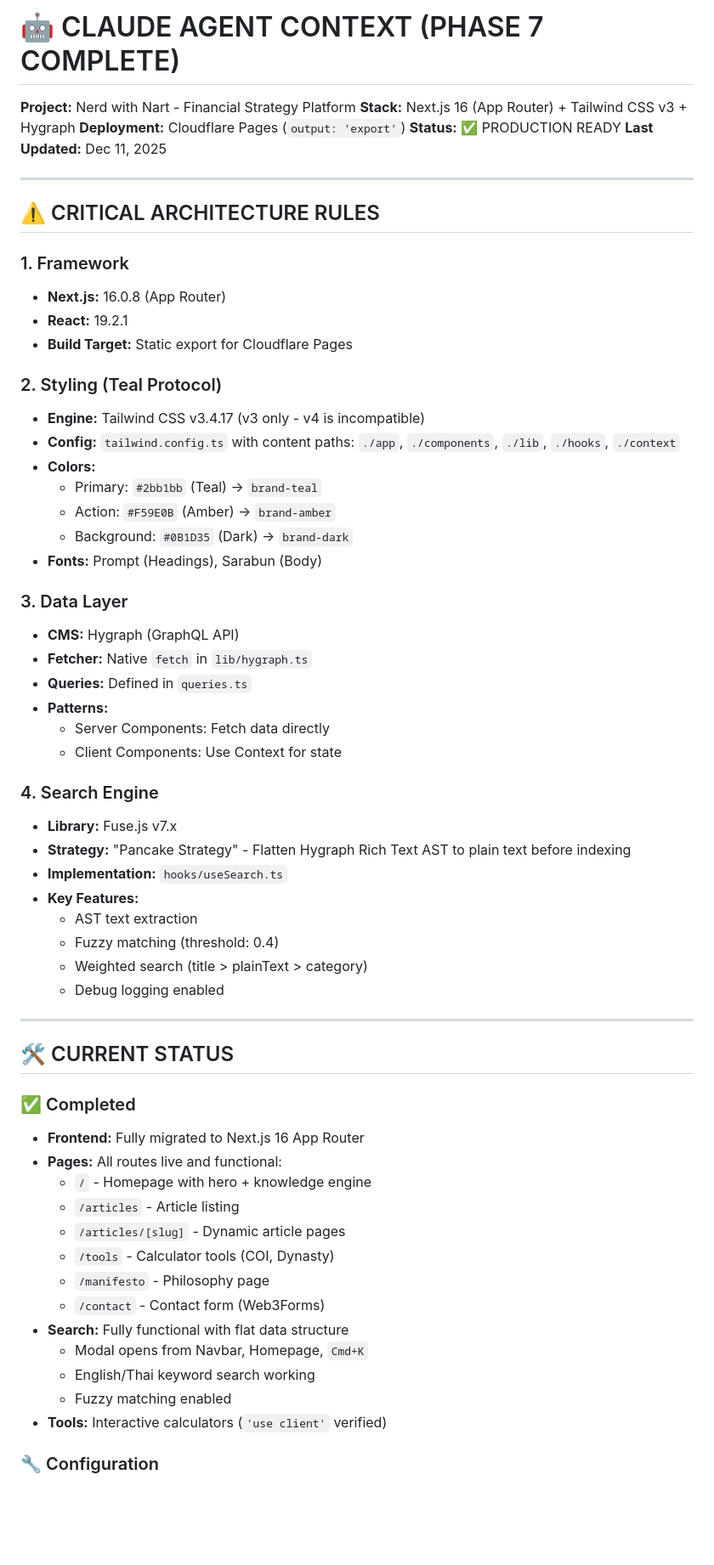
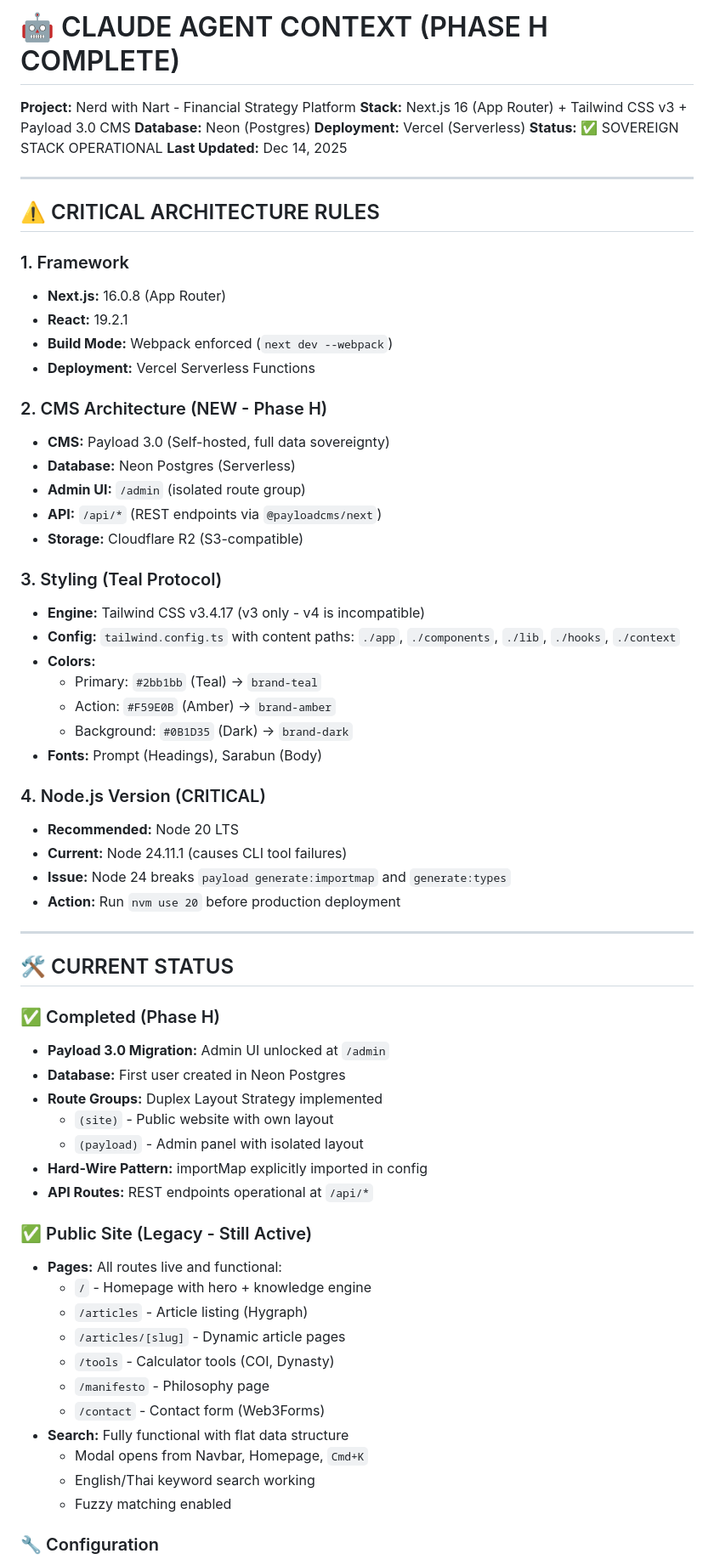
Before and after one commit to supmanu/beef-im, a Markdown page: Claude.md, the part around one of its changes. Shown at 85% size. Drawn GitHub-style; blank space fills up the shorter version.

```diff
--- a/Claude.md
+++ b/Claude.md
@@ -1,9 +1,10 @@
-# 🤖 CLAUDE AGENT CONTEXT (PHASE 7 COMPLETE)
+# 🤖 CLAUDE AGENT CONTEXT (PHASE H COMPLETE)
 **Project:** Nerd with Nart - Financial Strategy Platform
-**Stack:** Next.js 16 (App Router) + Tailwind CSS v3 + Hygraph
-**Deployment:** Cloudflare Pages (`output: 'export'`)
-**Status:** ✅ PRODUCTION READY
-**Last Updated:** Dec 11, 2025
+**Stack:** Next.js 16 (App Router) + Tailwind CSS v3 + Payload 3.0 CMS
+**Database:** Neon (Postgres)
+**Deployment:** Vercel (Serverless)
+**Status:** ✅ SOVEREIGN STACK OPERATIONAL
+**Last Updated:** Dec 14, 2025
 
 ---
 
@@ -12,9 +13,17 @@
 ### 1. Framework
 - **Next.js:** 16.0.8 (App Router)
 - **React:** 19.2.1
-- **Build Target:** Static export for Cloudflare Pages
+- **Build Mode:** Webpack enforced (`next dev --webpack`)
+- **Deployment:** Vercel Serverless Functions
 
-### 2. Styling (Teal Protocol)
+### 2. CMS Architecture (NEW - Phase H)
+- **CMS:** Payload 3.0 (Self-hosted, full data sovereignty)
+- **Database:** Neon Postgres (Serverless)
+- **Admin UI:** `/admin` (isolated route group)
+- **API:** `/api/*` (REST endpoints via `@payloadcms/next`)
+- **Storage:** Cloudflare R2 (S3-compatible)
+
+### 3. Styling (Teal Protocol)
 - **Engine:** Tailwind CSS v3.4.17 (v3 only - v4 is incompatible)
 - **Config:** `tailwind.config.ts` with content paths: `./app`, `./components`, `./lib`, `./hooks`, `./context`
 - **Colors:**
@@ -23,33 +32,29 @@
   - Background: `#0B1D35` (Dark) → `brand-dark`
 - **Fonts:** Prompt (Headings), Sarabun (Body)
 
-### 3. Data Layer
-- **CMS:** Hygraph (GraphQL API)
-- **Fetcher:** Native `fetch` in `lib/hygraph.ts`
-- **Queries:** Defined in `queries.ts`
-- **Patterns:**
-  - Server Components: Fetch data directly
-  - Client Components: Use Context for state
-
-### 4. Search Engine
-- **Library:** Fuse.js v7.x
-- **Strategy:** "Pancake Strategy" - Flatten Hygraph Rich Text AST to plain text before indexing
-- **Implementation:** `hooks/useSearch.ts`
-- **Key Features:**
-  - AST text extraction
-  - Fuzzy matching (threshold: 0.4)
-  - Weighted search (title > plainText > category)
-  - Debug logging enabled
+### 4. Node.js Version (CRITICAL)
+- **Recommended:** Node 20 LTS
+- **Current:** Node 24.11.1 (causes CLI tool failures)
+- **Issue:** Node 24 breaks `payload generate:importmap` and `generate:types`
+- **Action:** Run `nvm use 20` before production deployment
 
 ---
 
 ## 🛠️ CURRENT STATUS
 
-### ✅ Completed
-- **Frontend:** Fully migrated to Next.js 16 App Router
+### ✅ Completed (Phase H)
+- **Payload 3.0 Migration:** Admin UI unlocked at `/admin`
+- **Database:** First user created in Neon Postgres
+- **Route Groups:** Duplex Layout Strategy implemented
+  - `(site)` - Public website with own layout
+  - `(payload)` - Admin panel with isolated layout
+- **Hard-Wire Pattern:** importMap explicitly imported in config
+- **API Routes:** REST endpoints operational at `/api/*`
+
+### ✅ Public Site (Legacy - Still Active)
 - **Pages:** All routes live and functional:
   - `/` - Homepage with hero + knowledge engine
-  - `/articles` - Article listing
+  - `/articles` - Article listing (Hygraph)
   - `/articles/[slug]` - Dynamic article pages
   - `/tools` - Calculator tools (COI, Dynasty)
   - `/manifesto` - Philosophy page
@@ -58,7 +63,6 @@
   - Modal opens from Navbar, Homepage, `Cmd+K`
   - English/Thai keyword search working
   - Fuzzy matching enabled
-- **Tools:** Interactive calculators (`'use client'` verified)
 
 ### 🔧 Configuration
 - **Tailwind:** v3.4.17 (downgraded from v4)
```
Also changed, not shown: other parts of Claude.md (+140 -65 lines).
